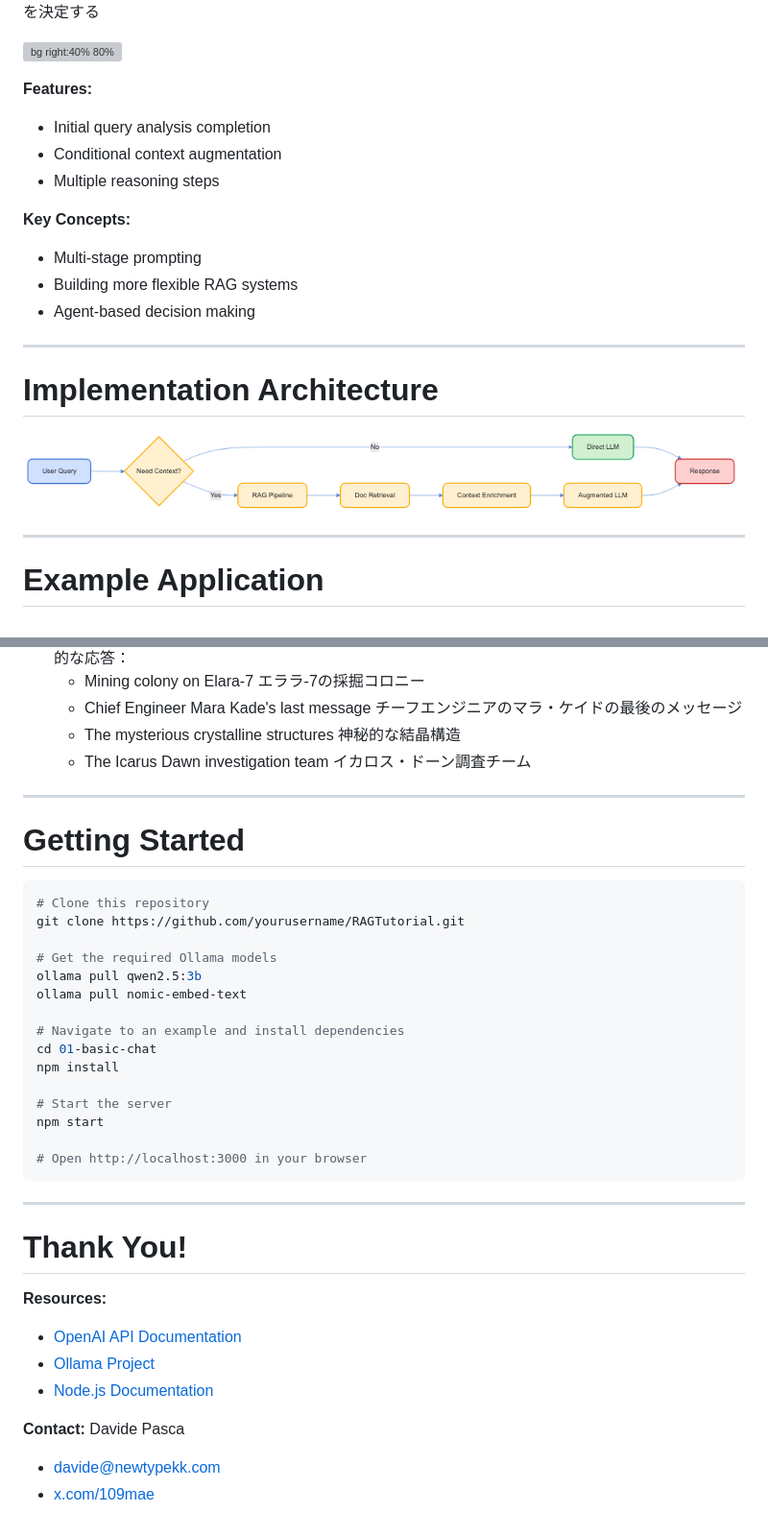
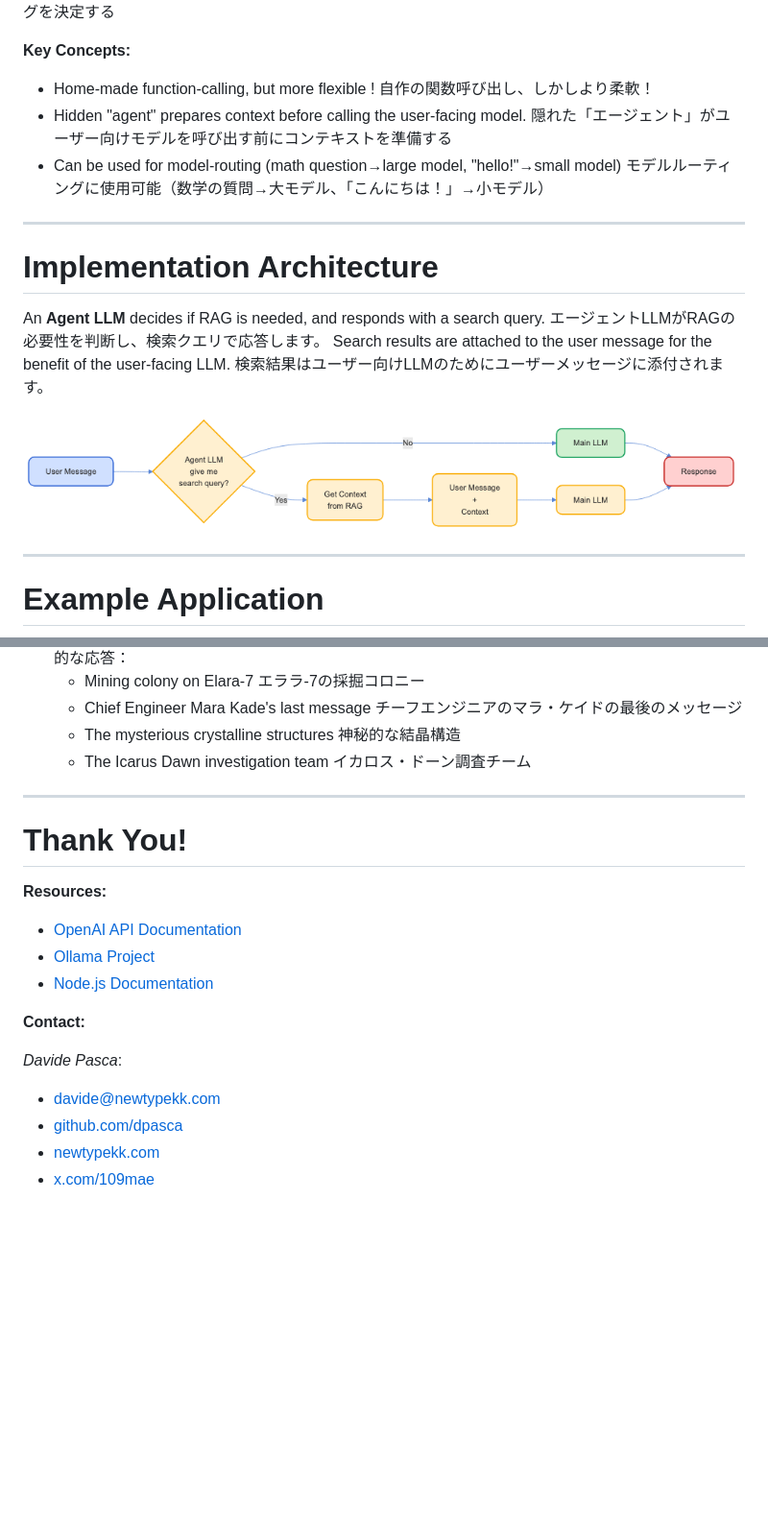
Before and after one commit to dpasca/RAGTutorial, a Markdown page: slides/slides.md, 2 parts joined by grey strips. Shown at 96% size. GitHub-like rendering; pictures changed too: slides/images/rag_arch_agent.png (added), slides/images/rag_architecture.png (deleted); blank space fills up the shorter version; grey boxes are pictures that could not be loaded.

````diff
--- a/slides/slides.md
+++ b/slides/slides.md
@@ -165,23 +172,24 @@ const searchKnowledgeBaseFunction = {
 エージェントを使用してRAGを使用するタイミングを決定する
 
-![bg right:40% 80%](https://source.unsplash.com/ipARHaxETRk)
-
-**Features:**
-- Initial query analysis completion
-- Conditional context augmentation
-- Multiple reasoning steps
-
 **Key Concepts:**
-- Multi-stage prompting
-- Building more flexible RAG systems
-- Agent-based decision making
+- Home-made function-calling, but more flexible !
+  自作の関数呼び出し、しかしより柔軟！
+- Hidden "agent" prepares context before calling the user-facing model.
+  隠れた「エージェント」がユーザー向けモデルを呼び出す前にコンテキストを準備する
+- Can be used for model-routing (math question→large model, "hello!"→small model)
+  モデルルーティングに使用可能（数学の質問→大モデル、「こんにちは！」→小モデル）
 
 ---
 
 # Implementation Architecture
 
+An **Agent LLM** decides if RAG is needed, and responds with a search query.
+エージェントLLMがRAGの必要性を判断し、検索クエリで応答します。
+Search results are attached to the user message for the benefit of the user-facing LLM.
+検索結果はユーザー向けLLMのためにユーザーメッセージに添付されます。
+
 <div style="display: flex; justify-content: center; align-items: center;">
-  <img src="images/rag_architecture.png" alt="RAG Architecture" style="max-width: 100%; height: auto;">
+  <img src="images/rag_arch_agent.png" alt="RAG Architecture" style="max-width: 100%; height: auto;">
 </div>
 
 ---
@@ -210,28 +218,6 @@ Our sample document "The Lost Signal of Elara-7" demonstrates how RAG enhances L
 
 ---
 
-# Getting Started
-
-```bash
-# Clone this repository
-git clone https://github.com/yourusername/RAGTutorial.git
-
-# Get the required Ollama models
-ollama pull qwen2.5:3b
-ollama pull nomic-embed-text
-
-# Navigate to an example and install dependencies
-cd 01-basic-chat
-npm install
-
-# Start the server
-npm start
-
-# Open http://localhost:3000 in your browser
-```
-
----
-
 # Thank You!
 
 **Resources:**
@@ -240,6 +226,9 @@ npm start
 - [Node.js Documentation](https://nodejs.org/en/docs/)
 
 **Contact:**
-Davide Pasca
+
+*Davide Pasca*:
 - [davide@newtypekk.com](mailto:davide@newtypekk.com)
+- [github.com/dpasca](https://github.com/dpasca)
+- [newtypekk.com](https://newtypekk.com)
 - [x.com/109mae](https://x.com/109mae)
````
Also changed, not shown: other parts of slides/slides.md (+72 -65 lines), 2 other files.
